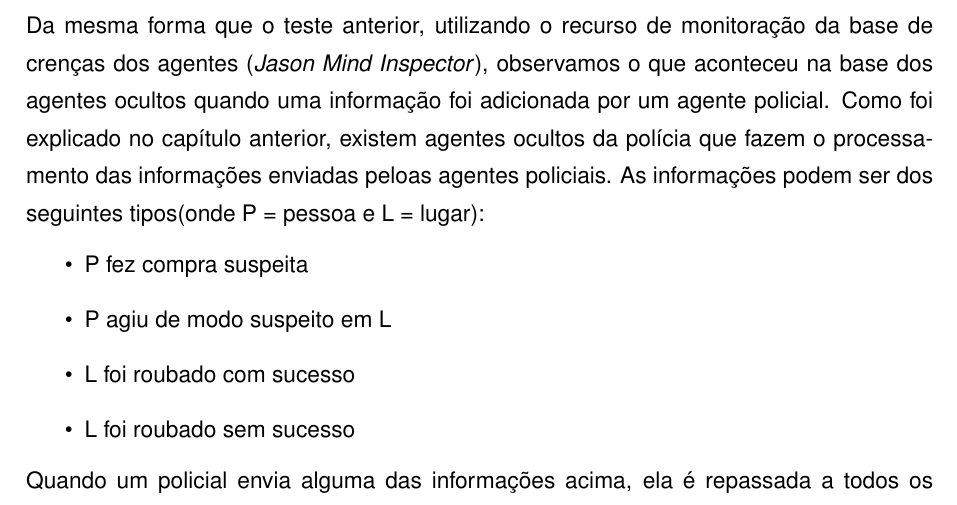
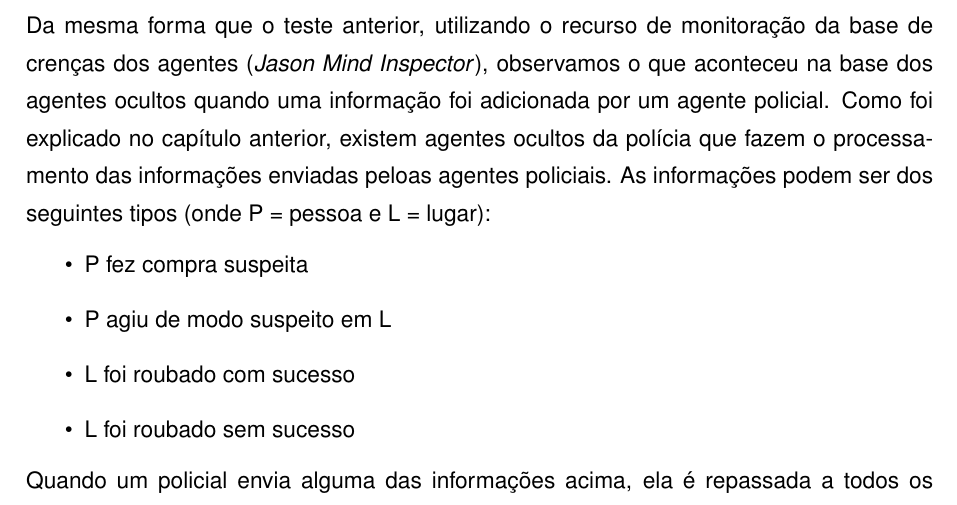
Before and after one commit to tnaia/crimechanics, a LaTeX document (monografia/principal.tex, which reads monografia/capitulos/6-testes.tex): part of page 48 of 75, cut so that both start at the same text. Compiled offline with pdfLaTeX.

Commit message:
arrumei os espacos

```diff
--- a/monografia/capitulos/6-testes.tex
+++ b/monografia/capitulos/6-testes.tex
@@ -54,7 +54,7 @@ Temos um agente do tipo civil, cuja personalidade foi definida como simpático e
 
 \section{Inferência pelo Blackboard}
 Da mesma forma que o teste anterior, utilizando o recurso de monitoração da base de crenças dos agentes (\emph{Jason Mind Inspector}), observamos o que aconteceu na base dos agentes ocultos quando uma informação foi adicionada por um agente policial.
-Como foi explicado no capítulo anterior, existem agentes ocultos da polícia que fazem o processamento das informações enviadas peloas agentes policiais. As informações podem ser dos seguintes tipos(onde P = pessoa e L = lugar):
+Como foi explicado no capítulo anterior, existem agentes ocultos da polícia que fazem o processamento das informações enviadas peloas agentes policiais. As informações podem ser dos seguintes tipos (onde P~=~pessoa e L~=~lugar):
 \begin{itemize}
 \item P fez compra suspeita
 \item P agiu de modo suspeito em L
```
